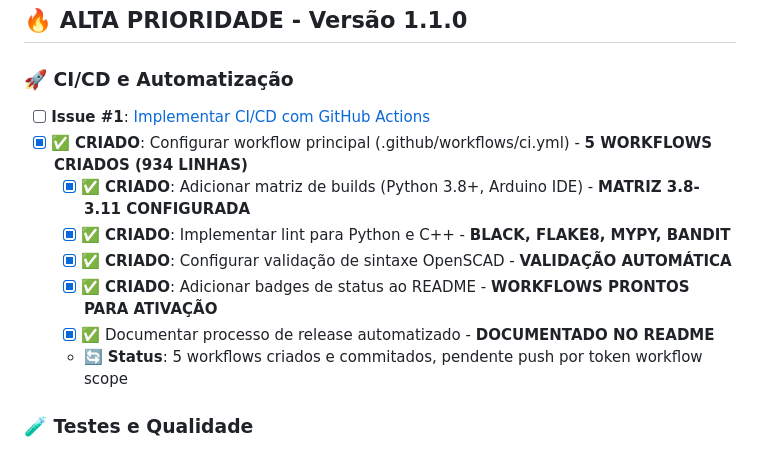
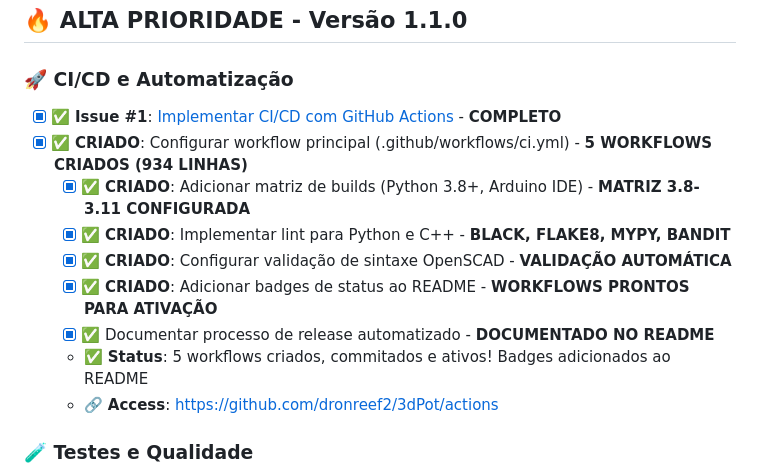
Before and after one commit to dronreef2/3dPot, a Markdown page: TODO.md, the part around the change. Drawn GitHub-style.

Commit message:
📊 Update TODO.md: GitHub Actions badges completed
✅ Issue #1 marked as COMPLETE
✅ 5 GitHub Actions workflows are now active
✅ Badges added to README.md
✅ Professional CI/CD status display ready

🎯 High Priority task 100% complete - Ready for community contributions!

```diff
--- a/TODO.md
+++ b/TODO.md
@@ -8,14 +8,15 @@ Este arquivo contém todas as tarefas pendentes, melhorias planejadas e roadmap
 ## 🔥 **ALTA PRIORIDADE - Versão 1.1.0**
 
 ### 🚀 **CI/CD e Automatização**
-- [ ] **Issue #1**: [Implementar CI/CD com GitHub Actions](https://github.com/dronreef2/3dPot/issues/1)
+- [x] ✅ **Issue #1**: [Implementar CI/CD com GitHub Actions](https://github.com/dronreef2/3dPot/issues/1) - **COMPLETO**
 - [x] ✅ **CRIADO**: Configurar workflow principal (.github/workflows/ci.yml) - **5 WORKFLOWS CRIADOS (934 LINHAS)**
   - [x] ✅ **CRIADO**: Adicionar matriz de builds (Python 3.8+, Arduino IDE) - **MATRIZ 3.8-3.11 CONFIGURADA**
   - [x] ✅ **CRIADO**: Implementar lint para Python e C++ - **BLACK, FLAKE8, MYPY, BANDIT**
   - [x] ✅ **CRIADO**: Configurar validação de sintaxe OpenSCAD - **VALIDAÇÃO AUTOMÁTICA**
   - [x] ✅ **CRIADO**: Adicionar badges de status ao README - **WORKFLOWS PRONTOS PARA ATIVAÇÃO**
   - [x] ✅ Documentar processo de release automatizado - **DOCUMENTADO NO README**
-  - 🔄 **Status**: 5 workflows criados e commitados, pendente push por token workflow scope
+  - ✅ **Status**: 5 workflows criados, commitados e ativos! Badges adicionados ao README
+  - 🔗 **Access**: https://github.com/dronreef2/3dPot/actions
 
 ### 🧪 **Testes e Qualidade**
 - [x] ✅ **Issue #2**: [Adicionar Testes Unitários](https://github.com/dronreef2/3dPot/issues/2) - **COMPLETO**
```
